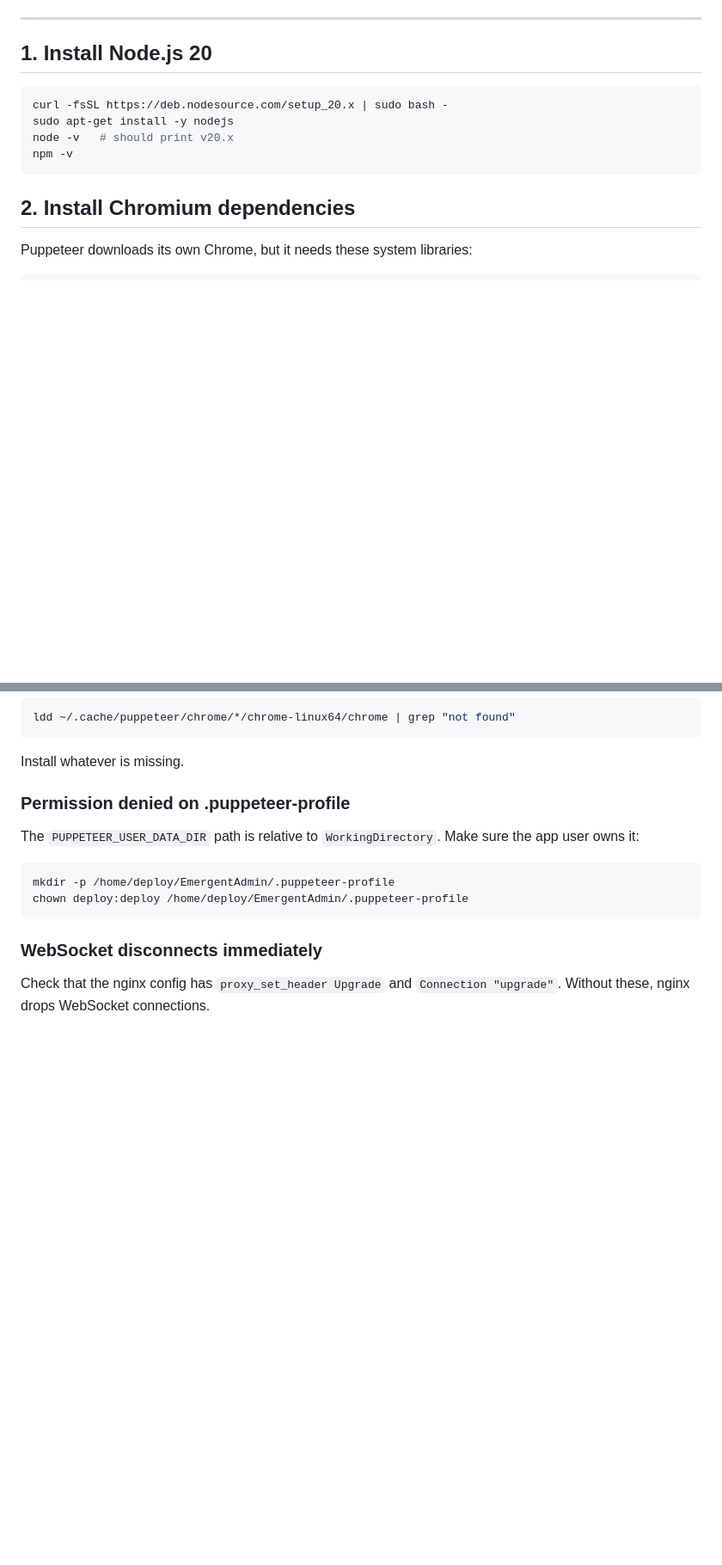
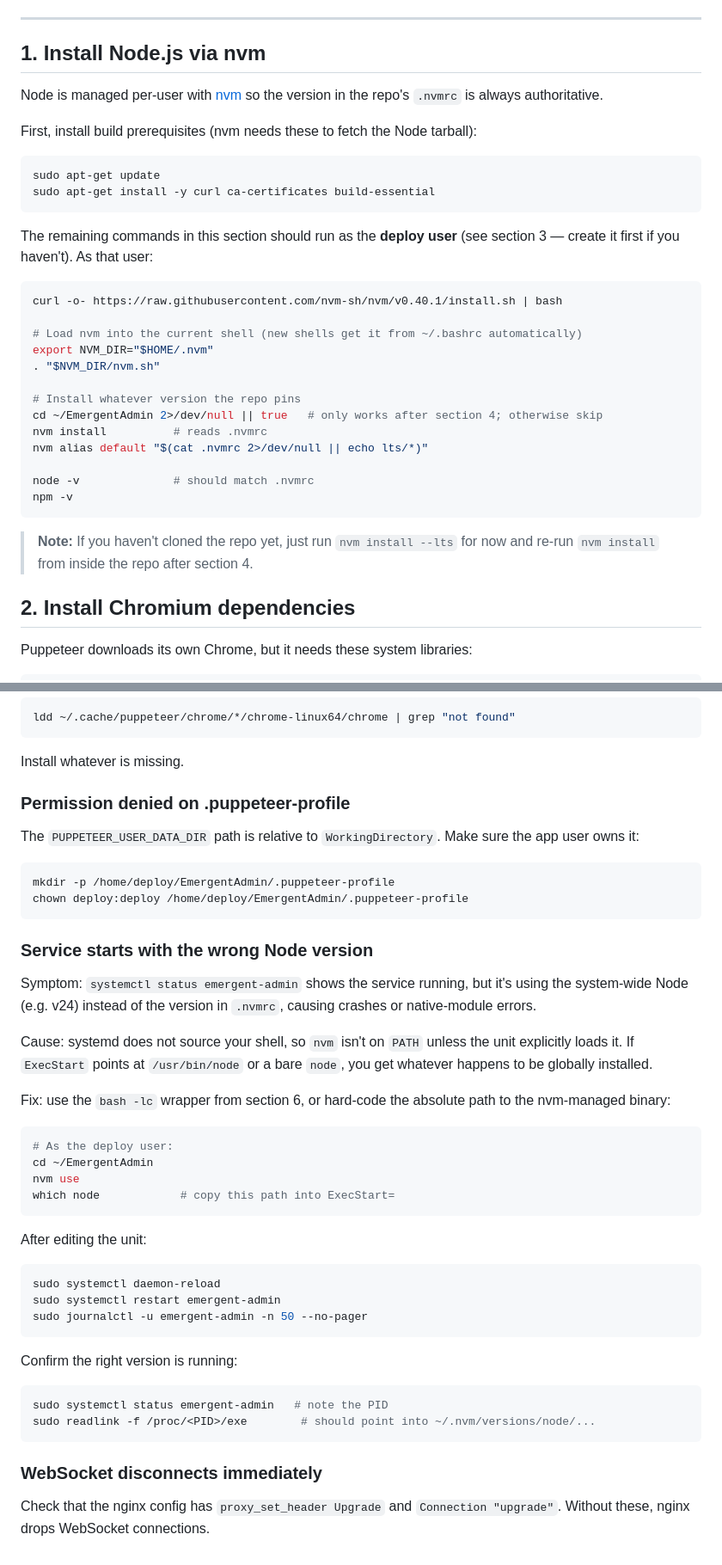
Before and after one commit to KevinTriplett/EmergentAdmin, a Markdown page: deploy.md, 2 parts joined by grey strips. Shown at 86% size. Drawn GitHub-style; blank space fills up the shorter version.

Commit message:
updated deploy instructions

````diff
--- a/deploy.md
+++ b/deploy.md
@@ -7,14 +7,36 @@ This guide assumes:
 
 ---
 
-## 1. Install Node.js 20
+## 1. Install Node.js via nvm
+
+Node is managed per-user with [nvm](https://github.com/nvm-sh/nvm) so the version in the repo's `.nvmrc` is always authoritative.
+
+First, install build prerequisites (nvm needs these to fetch the Node tarball):
 
 ```bash
-curl -fsSL https://deb.nodesource.com/setup_20.x | sudo bash -
-sudo apt-get install -y nodejs
-node -v   # should print v20.x
+sudo apt-get update
+sudo apt-get install -y curl ca-certificates build-essential
+```
+
+The remaining commands in this section should run as the **deploy user** (see section 3 — create it first if you haven't). As that user:
+
+```bash
+curl -o- https://raw.githubusercontent.com/nvm-sh/nvm/v0.40.1/install.sh | bash
+
+# Load nvm into the current shell (new shells get it from ~/.bashrc automatically)
+export NVM_DIR="$HOME/.nvm"
+. "$NVM_DIR/nvm.sh"
+
+# Install whatever version the repo pins
+cd ~/EmergentAdmin 2>/dev/null || true   # only works after section 4; otherwise skip
+nvm install          # reads .nvmrc
+nvm alias default "$(cat .nvmrc 2>/dev/null || echo lts/*)"
+
+node -v              # should match .nvmrc
 npm -v
 ```
+
+> **Note:** If you haven't cloned the repo yet, just run `nvm install --lts` for now and re-run `nvm install` from inside the repo after section 4.
 
 ## 2. Install Chromium dependencies
 
@@ -242,6 +288,36 @@ mkdir -p /home/deploy/EmergentAdmin/.puppeteer-profile
 chown deploy:deploy /home/deploy/EmergentAdmin/.puppeteer-profile
 ```
 
+### Service starts with the wrong Node version
+
+Symptom: `systemctl status emergent-admin` shows the service running, but it's using the system-wide Node (e.g. v24) instead of the version in `.nvmrc`, causing crashes or native-module errors.
+
+Cause: systemd does not source your shell, so `nvm` isn't on `PATH` unless the unit explicitly loads it. If `ExecStart` points at `/usr/bin/node` or a bare `node`, you get whatever happens to be globally installed.
+
+Fix: use the `bash -lc` wrapper from section 6, or hard-code the absolute path to the nvm-managed binary:
+
+```bash
+# As the deploy user:
+cd ~/EmergentAdmin
+nvm use
+which node            # copy this path into ExecStart=
+```
+
+After editing the unit:
+
+```bash
+sudo systemctl daemon-reload
+sudo systemctl restart emergent-admin
+sudo journalctl -u emergent-admin -n 50 --no-pager
+```
+
+Confirm the right version is running:
+
+```bash
+sudo systemctl status emergent-admin   # note the PID
+sudo readlink -f /proc/<PID>/exe        # should point into ~/.nvm/versions/node/...
+```
+
 ### WebSocket disconnects immediately
 
 Check that the nginx config has `proxy_set_header Upgrade` and `Connection "upgrade"`. Without these, nginx drops WebSocket connections.
````
Also changed, not shown: other parts of deploy.md (+28 -4 lines).
